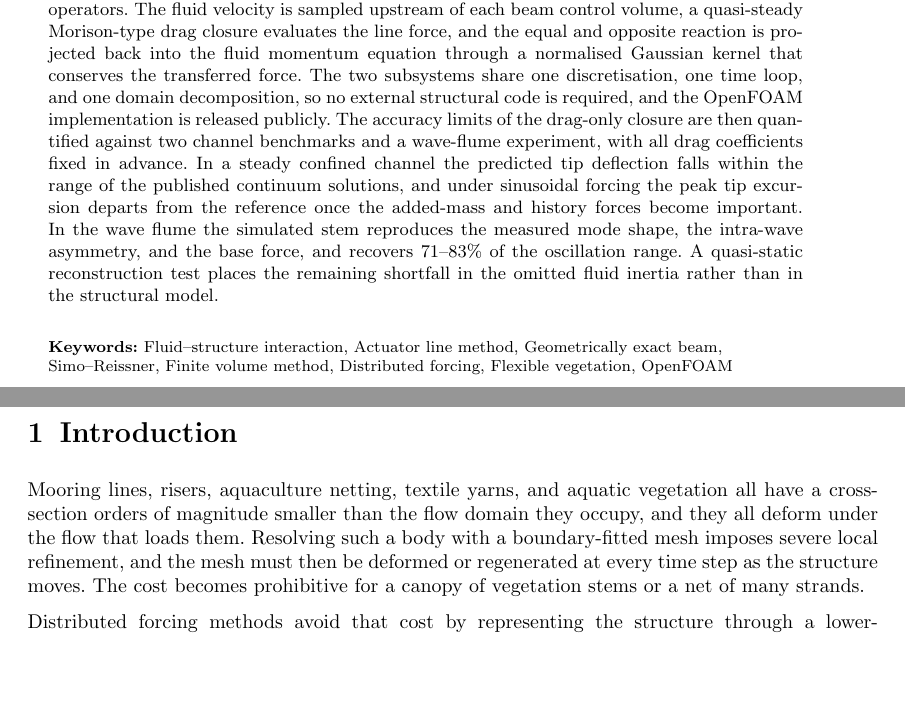
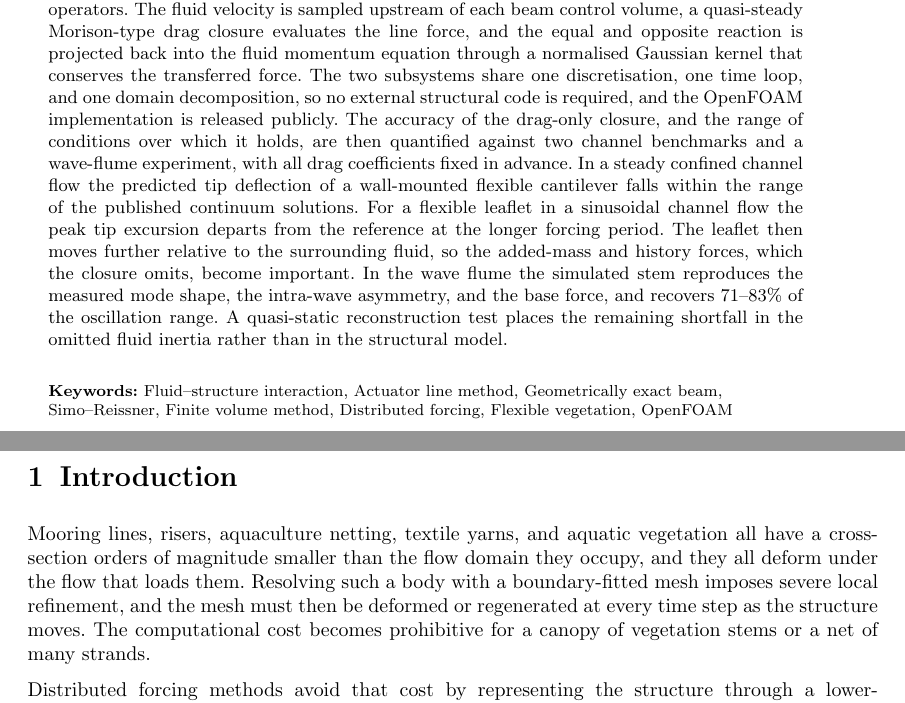
Before and after one commit to cloner0110/paper-fluid-beam-coupling-ALM, a LaTeX paper (article.tex, which reads sections/sectionIntro.tex): two parts of pages 1 and 2 of 54, joined at a grey line, cut so that both start at the same text, the shorter picture padded with empty space. Compiled offline with pdfLaTeX.

Commit message:
Vikram's comments => addressed

```diff
--- a/article.tex
+++ b/article.tex
@@ -72,7 +72,7 @@ textheight=24cm,
 \affil[2]{\orgdiv{Faculty of Mechanical Engineering and Naval Architecture}, \orgname{University of Zagreb}, \orgaddress{\country{Croatia}}}
 
 \abstract{\unboldmath
-Slender flexible structures such as mooring lines, aquaculture netting, and aquatic vegetation are too thin to be resolved economically by a body-fitted mesh, yet they exchange momentum with the flow in both directions. This paper presents a finite volume actuator-line formulation for the fluid--structure interaction of such structures, in which a geometrically exact Simo--Reissner beam, discretised by a cell-centred finite volume method, is coupled two-way to an incompressible finite volume flow solver through conservative and parallel-consistent transfer operators. The fluid velocity is sampled upstream of each beam control volume, a quasi-steady Morison-type drag closure evaluates the line force, and the equal and opposite reaction is projected back into the fluid momentum equation through a normalised Gaussian kernel that conserves the transferred force. The two subsystems share one discretisation, one time loop, and one domain decomposition, so no external structural code is required, and the OpenFOAM implementation is released publicly. The accuracy limits of the drag-only closure are then quantified against two channel benchmarks and a wave-flume experiment, with all drag coefficients fixed in advance. In a steady confined channel the predicted tip deflection falls within the range of the published continuum solutions, and under sinusoidal forcing the peak tip excursion departs from the reference once the added-mass and history forces become important. In the wave flume the simulated stem reproduces the measured mode shape, the intra-wave asymmetry, and the base force, and recovers $71$--$83\%$ of the oscillation range. A quasi-static reconstruction test places the remaining shortfall in the omitted fluid inertia rather than in the structural model.
+Slender flexible structures such as mooring lines, aquaculture netting, and aquatic vegetation are too thin to be resolved economically by a body-fitted mesh, yet they exchange momentum with the flow in both directions. This paper presents a finite volume actuator-line formulation for the fluid--structure interaction of such structures, in which a geometrically exact Simo--Reissner beam, discretised by a cell-centred finite volume method, is coupled two-way to an incompressible finite volume flow solver through conservative and parallel-consistent transfer operators. The fluid velocity is sampled upstream of each beam control volume, a quasi-steady Morison-type drag closure evaluates the line force, and the equal and opposite reaction is projected back into the fluid momentum equation through a normalised Gaussian kernel that conserves the transferred force. The two subsystems share one discretisation, one time loop, and one domain decomposition, so no external structural code is required, and the OpenFOAM implementation is released publicly. The accuracy of the drag-only closure, and the range of conditions over which it holds, are then quantified against two channel benchmarks and a wave-flume experiment, with all drag coefficients fixed in advance. In a steady confined channel flow the predicted tip deflection of a wall-mounted flexible cantilever falls within the range of the published continuum solutions. For a flexible leaflet in a sinusoidal channel flow the peak tip excursion departs from the reference at the longer forcing period. The leaflet then moves further relative to the surrounding fluid, so the added-mass and history forces, which the closure omits, become important. In the wave flume the simulated stem reproduces the measured mode shape, the intra-wave asymmetry, and the base force, and recovers $71$--$83\%$ of the oscillation range. A quasi-static reconstruction test places the remaining shortfall in the omitted fluid inertia rather than in the structural model.
 }
 
 \keywords{Fluid--structure interaction, Actuator line method, Geometrically exact beam, Simo--Reissner, Finite volume method, Distributed forcing, Flexible vegetation, OpenFOAM}
--- a/sections/sectionIntro.tex
+++ b/sections/sectionIntro.tex
@@ -4,7 +4,7 @@
 %%%%%%%%%%%%%%%%%%%%%%%%%%%%%%%%%%%%%%%%%%%%%%%%%%%%%%%%%%%%%%%%%%
 
 \noindent
-Mooring lines, risers, aquaculture netting, textile yarns, and aquatic vegetation all have a cross-section orders of magnitude smaller than the flow domain they occupy, and they all deform under the flow that loads them. Resolving such a body with a boundary-fitted mesh imposes severe local refinement, and the mesh must then be deformed or regenerated at every time step as the structure moves. The cost becomes prohibitive for a canopy of vegetation stems or a net of many strands.
+Mooring lines, risers, aquaculture netting, textile yarns, and aquatic vegetation all have a cross-section orders of magnitude smaller than the flow domain they occupy, and they all deform under the flow that loads them. Resolving such a body with a boundary-fitted mesh imposes severe local refinement, and the mesh must then be deformed or regenerated at every time step as the structure moves. The computational cost becomes prohibitive for a canopy of vegetation stems or a net of many strands.
 
 \noindent
 Distributed forcing methods avoid that cost by representing the structure through a lower-dimensional description and introducing its action on the fluid as regularised momentum sources on a fixed Eulerian mesh. The immersed boundary method \citep{peskin_flow_1972,peskin_immersed_2002,mittal_immersed_2005,uhlmann_immersed_2005} established the idea for surfaces, and the actuator line method of \citet{sorensen_numerical_2002} reduced it further for slender members by concentrating the hydrodynamic interaction at actuator points along a curve. Developed for wind-turbine wakes, where it captures the momentum exchange on meshes far coarser than blade-resolved calculations \citep{troldborg_numerical_2010}, it has since been refined through improved sampling, smoothing, and generalised actuator-curve representations \citep{churchfield_advanced_2017,jha_actuator_2018,navarro_diaz_actuator_2023}. Nothing in the concept restricts it to rotating blades. \citet{bral_development_2025} adapted it to flexible yarns in air-jet weaving and then extended it into a two-way coupled framework driving a beam model \citep{bral_modeling_2025}, while \citet{schmitt_coupled_2022} coupled an actuator line to a finite element solver in OpenFOAM for flexible turbine blades and fish-farm nets.
```
